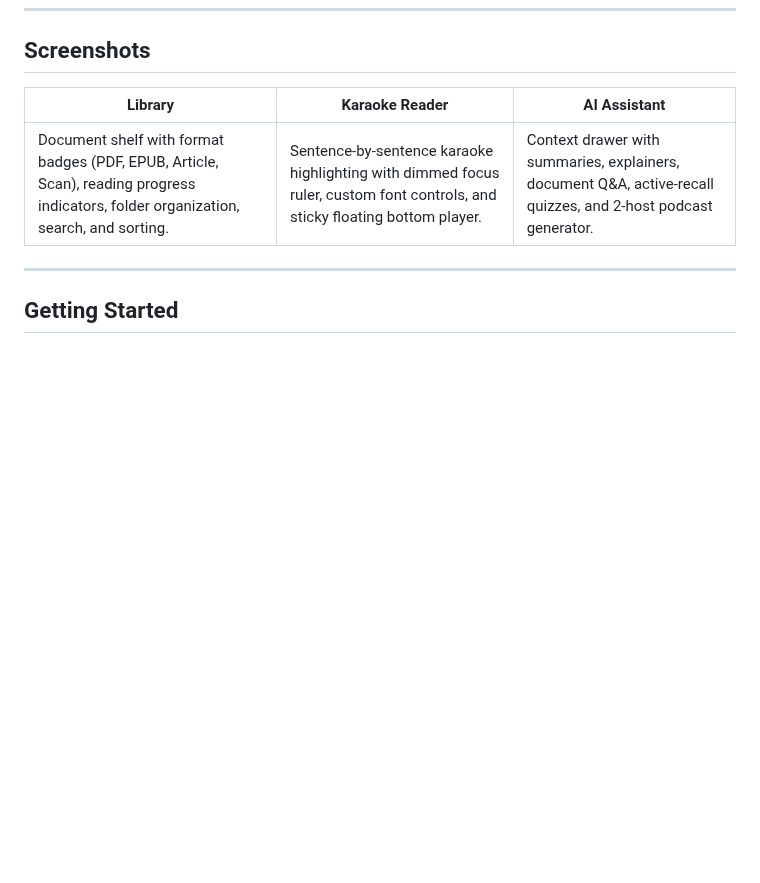
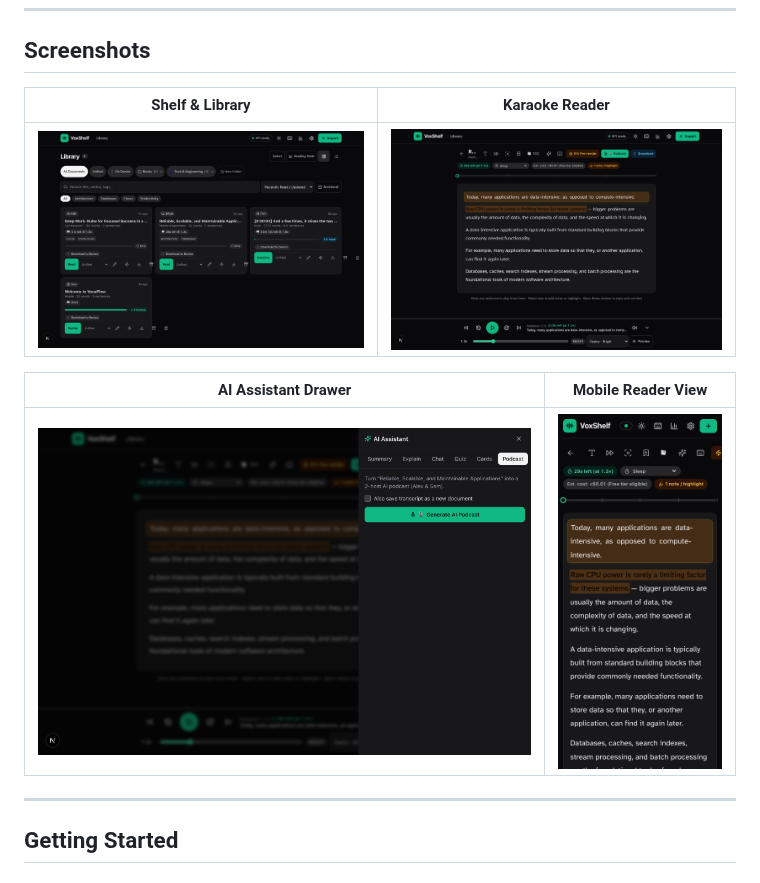
Before and after one commit to techguyowen/voxshelf, a Markdown page: README.md, the part around the change. Rendered like a GitHub page; pictures changed too: docs/screenshots/ai-drawer.png (added), docs/screenshots/library.png (added), docs/screenshots/mobile.png (added); blank space fills up the shorter version.

Commit message:
docs: generate high-res UI screenshots and embed in README

```diff
--- a/README.md
+++ b/README.md
@@ -81,9 +81,13 @@ No subscriptions, no artificial paywalls, and no telemetry. Just a fast, reliabl
 
 ## Screenshots
 
-| Library | Karaoke Reader | AI Assistant |
-| ------- | -------------- | ------------ |
-| Document shelf with format badges (PDF, EPUB, Article, Scan), reading progress indicators, folder organization, search, and sorting. | Sentence-by-sentence karaoke highlighting with dimmed focus ruler, custom font controls, and sticky floating bottom player. | Context drawer with summaries, explainers, document Q&A, active-recall quizzes, and 2-host podcast generator. |
+| Shelf & Library | Karaoke Reader |
+| :---: | :---: |
+| ![VoxShelf Library](docs/screenshots/library.png) | ![VoxShelf Karaoke Reader](docs/screenshots/reader.png) |
+
+| AI Assistant Drawer | Mobile Reader View |
+| :---: | :---: |
+| ![VoxShelf AI Assistant](docs/screenshots/ai-drawer.png) | ![VoxShelf Mobile View](docs/screenshots/mobile.png) |
 
 ---
 
```
Also changed, not shown: 2 other files.
